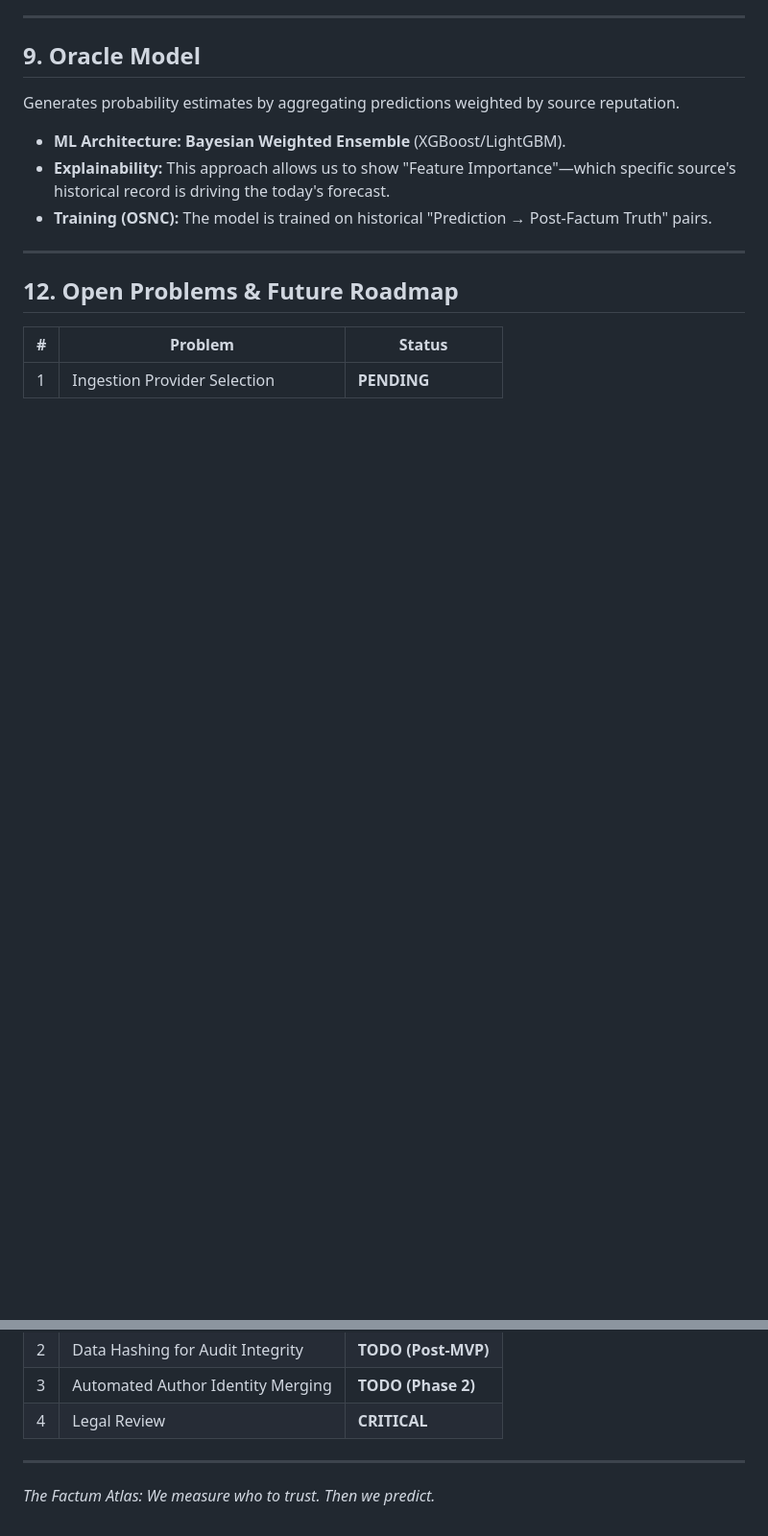
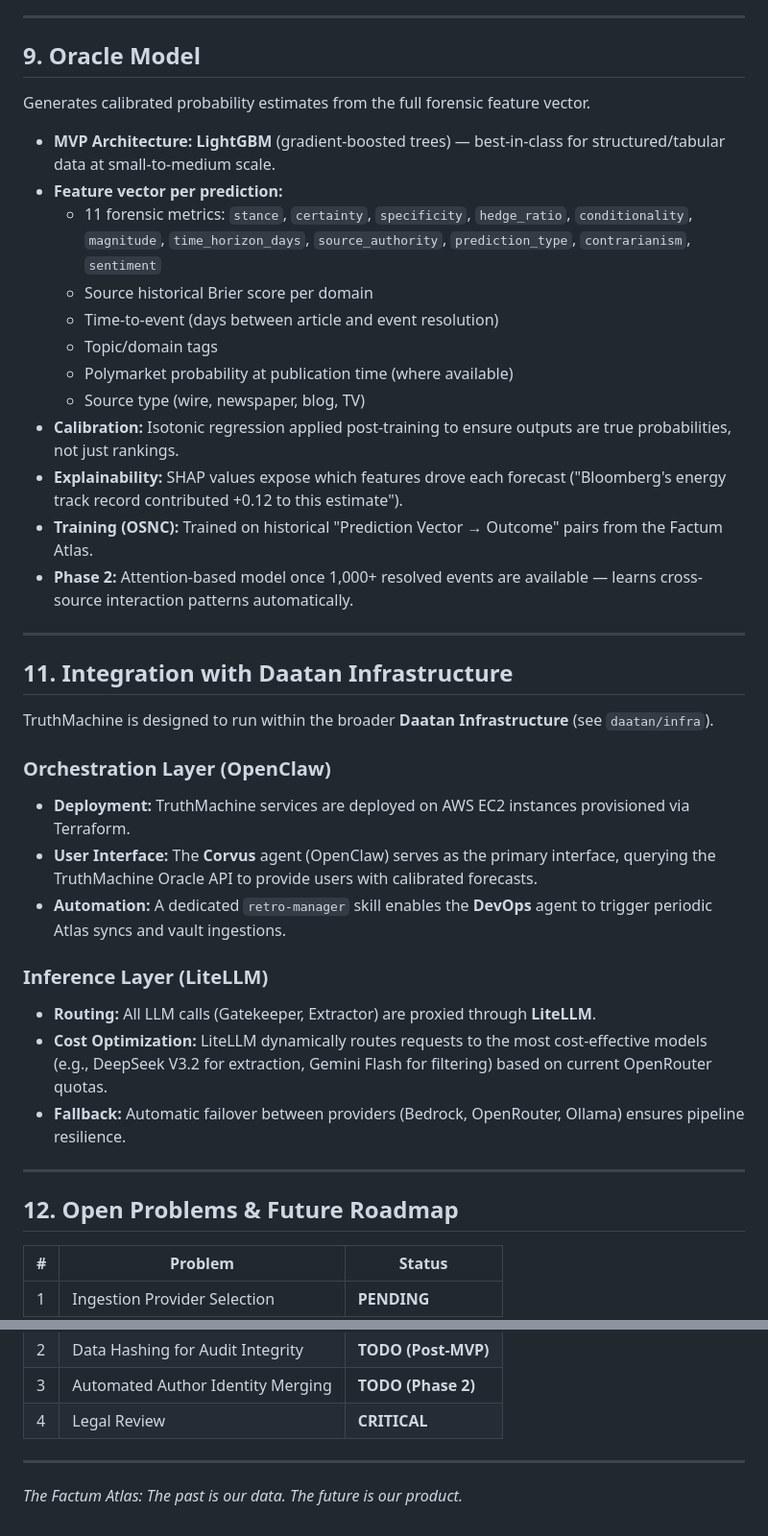
Before and after one commit to komapc/retro, a Markdown page: TruthMachine/DESIGN_PLAN.md, 2 parts joined by grey strips. Shown at 96% size. Drawn GitHub-style; blank space fills up the shorter version.

Commit message:
docs: align oracle model to LightGBM + isotonic calibration
- Pitch deck slide 5: replace "backpropagation" with correct LightGBM
  description, full feature vector, SHAP explainability, Phase 2 attention
- Slide 5: soften "better than anyone" → "more accurately than market consensus"
- DESIGN_PLAN.md: fully rewrite oracle model section with feature vector,
  calibration, explainability, and Phase 2 upgrade path
- DESIGN_PLAN.md: update footer one-liner

Co-Authored-By: Claude Sonnet 4.6 <noreply@anthropic.com>

```diff
--- a/TruthMachine/DESIGN_PLAN.md
+++ b/TruthMachine/DESIGN_PLAN.md
@@ -124,10 +124,36 @@ Multiple extractions for the same article (different models or refined prompts)
 
 ## 9. Oracle Model
 
-Generates probability estimates by aggregating predictions weighted by source reputation.
-- **ML Architecture:** **Bayesian Weighted Ensemble** (XGBoost/LightGBM).
-- **Explainability:** This approach allows us to show "Feature Importance"—which specific source's historical record is driving the today's forecast.
-- **Training (OSNC):** The model is trained on historical "Prediction → Post-Factum Truth" pairs.
+Generates calibrated probability estimates from the full forensic feature vector.
+
+- **MVP Architecture:** **LightGBM** (gradient-boosted trees) — best-in-class for structured/tabular data at small-to-medium scale.
+- **Feature vector per prediction:**
+  - 11 forensic metrics: `stance`, `certainty`, `specificity`, `hedge_ratio`, `conditionality`, `magnitude`, `time_horizon_days`, `source_authority`, `prediction_type`, `contrarianism`, `sentiment`
+  - Source historical Brier score per domain
+  - Time-to-event (days between article and event resolution)
+  - Topic/domain tags
+  - Polymarket probability at publication time (where available)
+  - Source type (wire, newspaper, blog, TV)
+- **Calibration:** Isotonic regression applied post-training to ensure outputs are true probabilities, not just rankings.
+- **Explainability:** SHAP values expose which features drove each forecast ("Bloomberg's energy track record contributed +0.12 to this estimate").
+- **Training (OSNC):** Trained on historical "Prediction Vector → Outcome" pairs from the Factum Atlas.
+- **Phase 2:** Attention-based model once 1,000+ resolved events are available — learns cross-source interaction patterns automatically.
+
+---
+
+## 11. Integration with Daatan Infrastructure
+
+TruthMachine is designed to run within the broader **Daatan Infrastructure** (see `daatan/infra`).
+
+### Orchestration Layer (OpenClaw)
+- **Deployment:** TruthMachine services are deployed on AWS EC2 instances provisioned via Terraform.
+- **User Interface:** The **Corvus** agent (OpenClaw) serves as the primary interface, querying the TruthMachine Oracle API to provide users with calibrated forecasts.
+- **Automation:** A dedicated `retro-manager` skill enables the **DevOps** agent to trigger periodic Atlas syncs and vault ingestions.
+
+### Inference Layer (LiteLLM)
+- **Routing:** All LLM calls (Gatekeeper, Extractor) are proxied through **LiteLLM**.
+- **Cost Optimization:** LiteLLM dynamically routes requests to the most cost-effective models (e.g., DeepSeek V3.2 for extraction, Gemini Flash for filtering) based on current OpenRouter quotas.
+- **Fallback:** Automatic failover between providers (Bedrock, OpenRouter, Ollama) ensures pipeline resilience.
 
 ---
 
@@ -142,4 +168,4 @@ Generates probability estimates by aggregating predictions weighted by source re
 
 ---
 
-*The Factum Atlas: We measure who to trust. Then we predict.*
+*The Factum Atlas: The past is our data. The future is our product.*
```
Also changed, not shown: TruthMachine/PITCH_DECK.md (+3 -5 lines).
